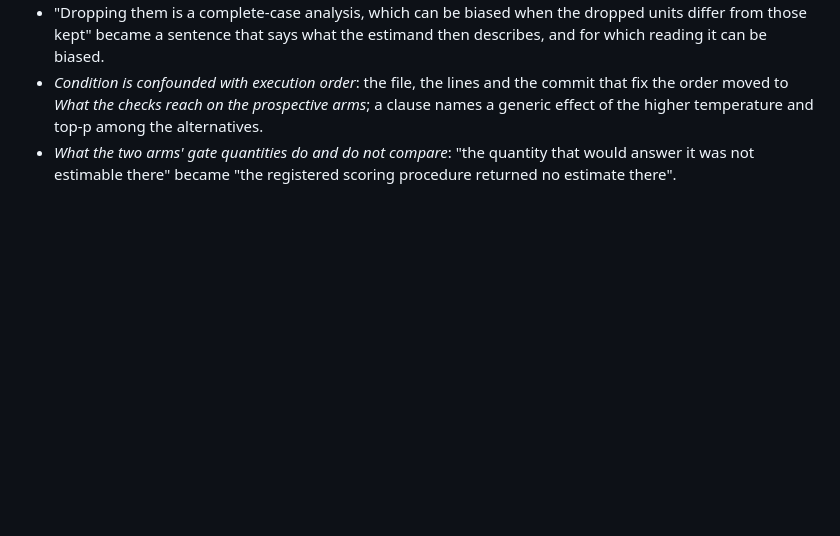
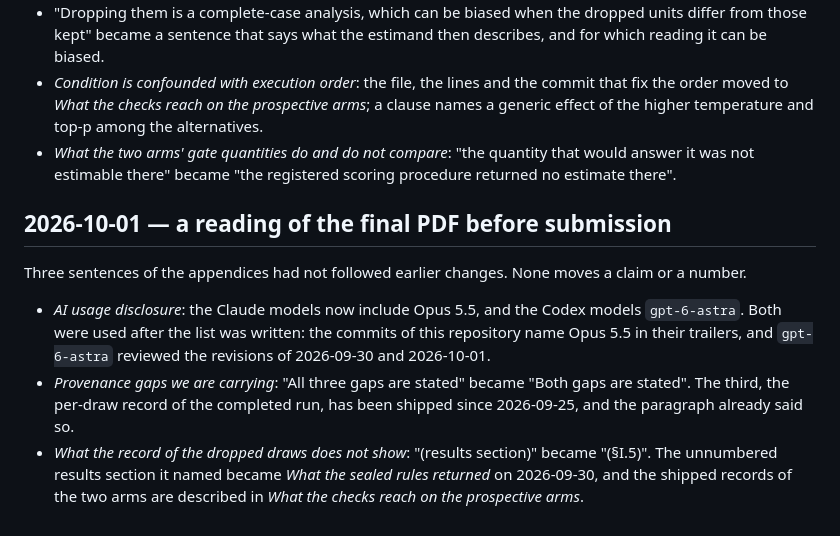
Before and after one commit to mikotomiura/collapsed-decision-space, a Markdown page: manuscript/CHANGELOG.md, the part around the change. GitHub-like rendering; blank space fills up the shorter version.

```diff
--- a/manuscript/CHANGELOG.md
+++ b/manuscript/CHANGELOG.md
@@ -316,3 +316,17 @@ upward": the two named the same 0.10. The abstract of `CITATION.cff` is the same
   the higher temperature and top-p among the alternatives.
 - *What the two arms' gate quantities do and do not compare*: "the quantity that would answer it was
   not estimable there" became "the registered scoring procedure returned no estimate there".
+
+## 2026-10-01 — a reading of the final PDF before submission
+
+Three sentences of the appendices had not followed earlier changes. None moves a claim or a number.
+
+- *AI usage disclosure*: the Claude models now include Opus 5.5, and the Codex models `gpt-6-astra`.
+  Both were used after the list was written: the commits of this repository name Opus 5.5 in their
+  trailers, and `gpt-6-astra` reviewed the revisions of 2026-09-30 and 2026-10-01.
+- *Provenance gaps we are carrying*: "All three gaps are stated" became "Both gaps are stated". The
+  third, the per-draw record of the completed run, has been shipped since 2026-09-25, and the
+  paragraph already said so.
+- *What the record of the dropped draws does not show*: "(results section)" became "(§I.5)". The
+  unnumbered results section it named became *What the sealed rules returned* on 2026-09-30, and the
+  shipped records of the two arms are described in *What the checks reach on the prospective arms*.
```
Also changed, not shown: manuscript/main.md (+5 -5 lines).
